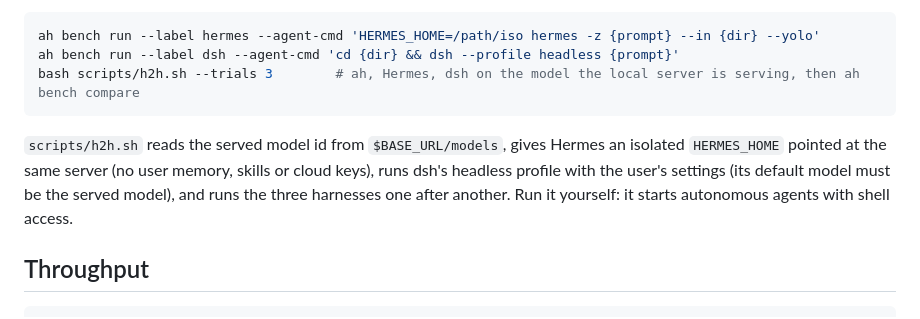
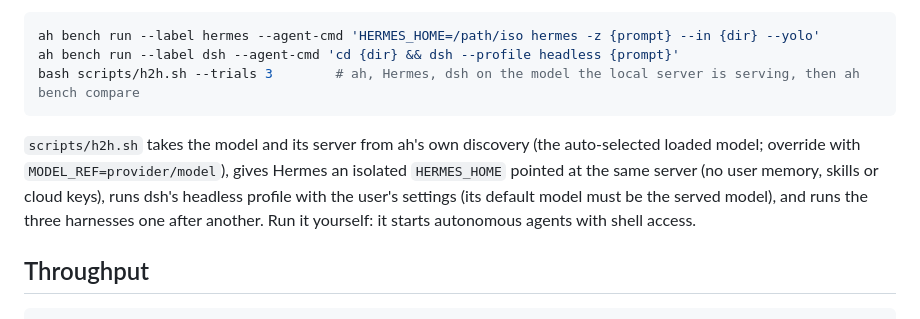
Before and after one commit to hotocoo/ah, a Markdown page: docs/BENCHMARKING.md, the part around the change. Drawn GitHub-style.

Commit message:
docs: comparison and benchmarking reflect themes and discovery-based h2h
Co-Authored-By: Claude Opus 5.5 (1M context) <noreply@anthropic.com>

````diff
--- a/docs/BENCHMARKING.md
+++ b/docs/BENCHMARKING.md
@@ -59,7 +59,7 @@ ah bench run --label dsh --agent-cmd 'cd {dir} && dsh --profile headless {prompt
 bash scripts/h2h.sh --trials 3        # ah, Hermes, dsh on the model the local server is serving, then ah bench compare
 ```
 
-`scripts/h2h.sh` reads the served model id from `$BASE_URL/models`, gives Hermes an isolated `HERMES_HOME` pointed at the same server (no user memory, skills or cloud keys), runs dsh's headless profile with the user's settings (its default model must be the served model), and runs the three harnesses one after another. Run it yourself: it starts autonomous agents with shell access.
+`scripts/h2h.sh` takes the model and its server from ah's own discovery (the auto-selected loaded model; override with `MODEL_REF=provider/model`), gives Hermes an isolated `HERMES_HOME` pointed at the same server (no user memory, skills or cloud keys), runs dsh's headless profile with the user's settings (its default model must be the served model), and runs the three harnesses one after another. Run it yourself: it starts autonomous agents with shell access.
 
 ## Throughput
 
````
Also changed, not shown: docs/COMPARISON.md (+1 -1 lines).
